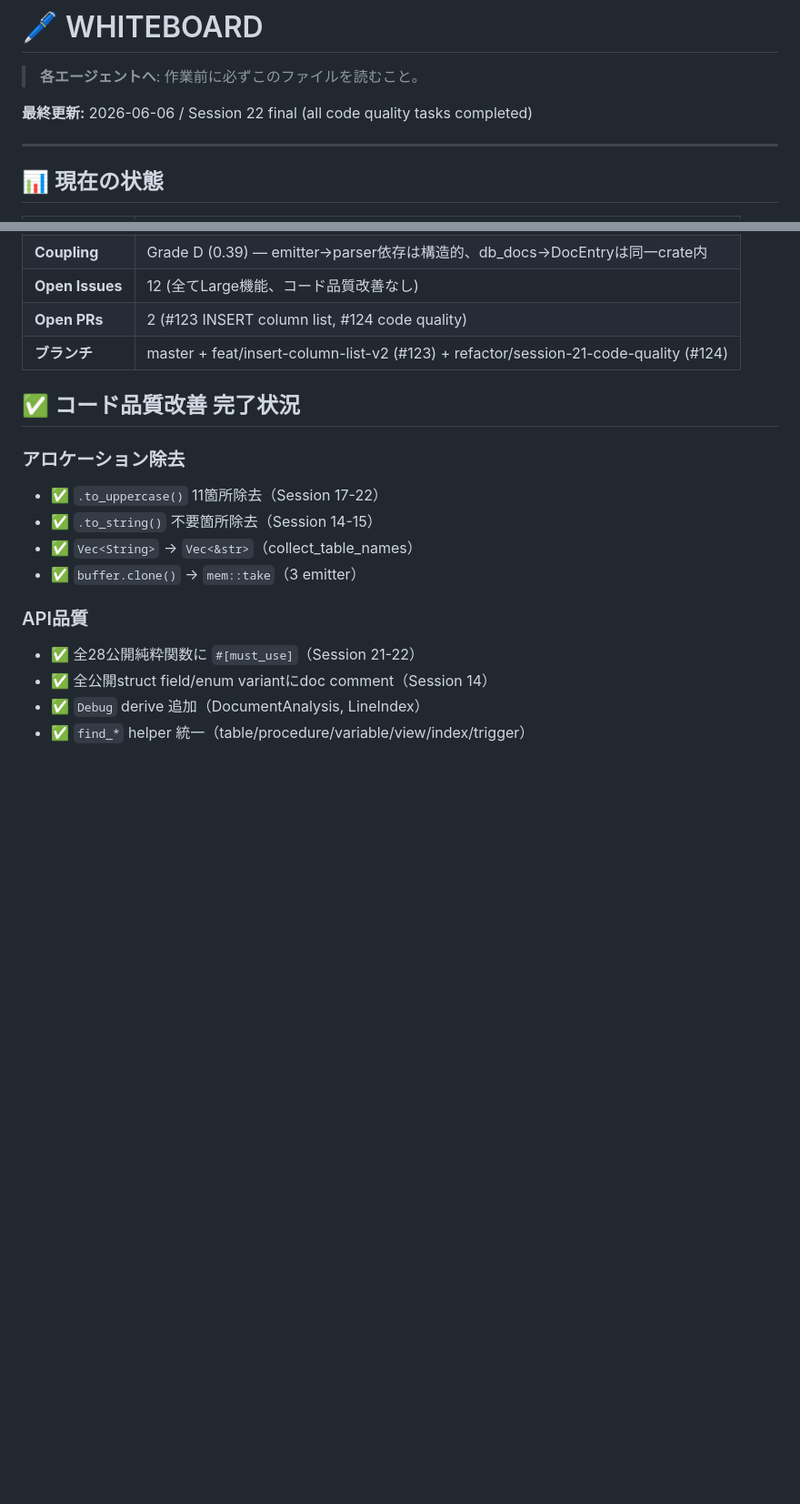
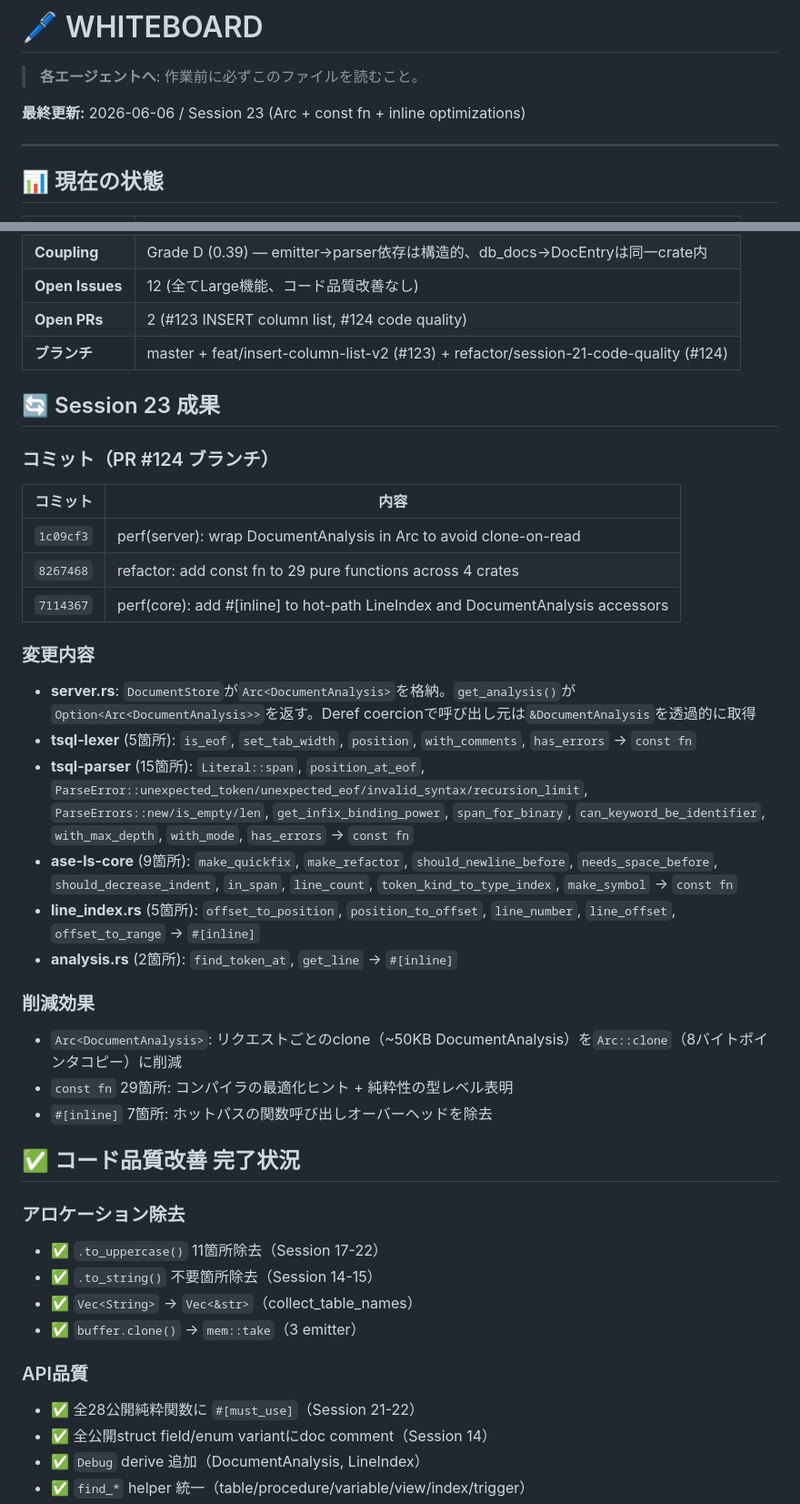
Before and after one commit to Protom512/tsqlremaker, a Markdown page: WHITEBOARD.md, 2 parts joined by grey strips. Shown at 91% size. Rendered like a GitHub page; blank space fills up the shorter version.

Commit message:
docs: update WHITEBOARD with session 23 results
Co-Authored-By: glm 4.7 <noreply@zhipuai.cn>

```diff
--- a/WHITEBOARD.md
+++ b/WHITEBOARD.md
@@ -2,7 +2,7 @@
 
 > **各エージェントへ**: 作業前に必ずこのファイルを読むこと。
 
-**最終更新:** 2026-06-06 / Session 22 final (all code quality tasks completed)
+**最終更新:** 2026-06-06 / Session 23 (Arc + const fn + inline optimizations)
 
 ---
 
@@ -17,6 +17,28 @@
 | **Open Issues** | 12 (全てLarge機能、コード品質改善なし) |
 | **Open PRs** | 2 (#123 INSERT column list, #124 code quality) |
 | **ブランチ** | master + feat/insert-column-list-v2 (#123) + refactor/session-21-code-quality (#124) |
+
+## 🔄 Session 23 成果
+
+### コミット（PR #124 ブランチ）
+| コミット | 内容 |
+|---------|------|
+| `1c09cf3` | perf(server): wrap DocumentAnalysis in Arc to avoid clone-on-read |
+| `8267468` | refactor: add const fn to 29 pure functions across 4 crates |
+| `7114367` | perf(core): add #[inline] to hot-path LineIndex and DocumentAnalysis accessors |
+
+### 変更内容
+- **server.rs**: `DocumentStore`が`Arc<DocumentAnalysis>`を格納。`get_analysis()`が`Option<Arc<DocumentAnalysis>>`を返す。Deref coercionで呼び出し元は`&DocumentAnalysis`を透過的に取得
+- **tsql-lexer** (5箇所): `is_eof`, `set_tab_width`, `position`, `with_comments`, `has_errors` → `const fn`
+- **tsql-parser** (15箇所): `Literal::span`, `position_at_eof`, `ParseError::unexpected_token/unexpected_eof/invalid_syntax/recursion_limit`, `ParseErrors::new/is_empty/len`, `get_infix_binding_power`, `span_for_binary`, `can_keyword_be_identifier`, `with_max_depth`, `with_mode`, `has_errors` → `const fn`
+- **ase-ls-core** (9箇所): `make_quickfix`, `make_refactor`, `should_newline_before`, `needs_space_before`, `should_decrease_indent`, `in_span`, `line_count`, `token_kind_to_type_index`, `make_symbol` → `const fn`
+- **line_index.rs** (5箇所): `offset_to_position`, `position_to_offset`, `line_number`, `line_offset`, `offset_to_range` → `#[inline]`
+- **analysis.rs** (2箇所): `find_token_at`, `get_line` → `#[inline]`
+
+### 削減効果
+- `Arc<DocumentAnalysis>`: リクエストごとのclone（~50KB DocumentAnalysis）を`Arc::clone`（8バイトポインタコピー）に削減
+- `const fn` 29箇所: コンパイラの最適化ヒント + 純粋性の型レベル表明
+- `#[inline]` 7箇所: ホットパスの関数呼び出しオーバーヘッドを除去
 
 ## ✅ コード品質改善 完了状況
 
```
